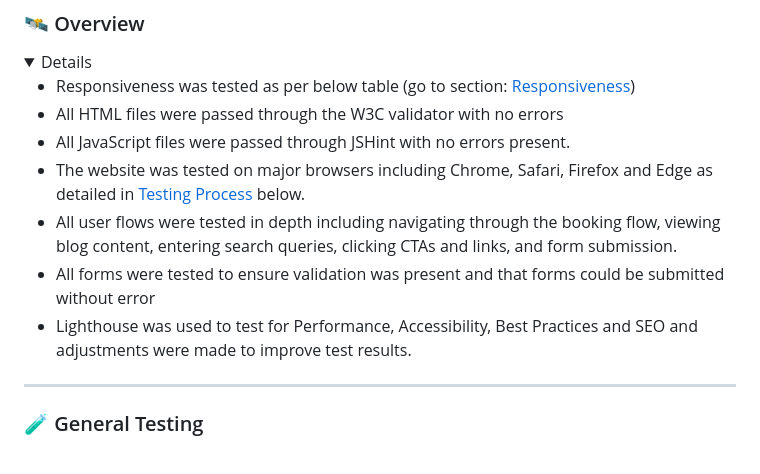
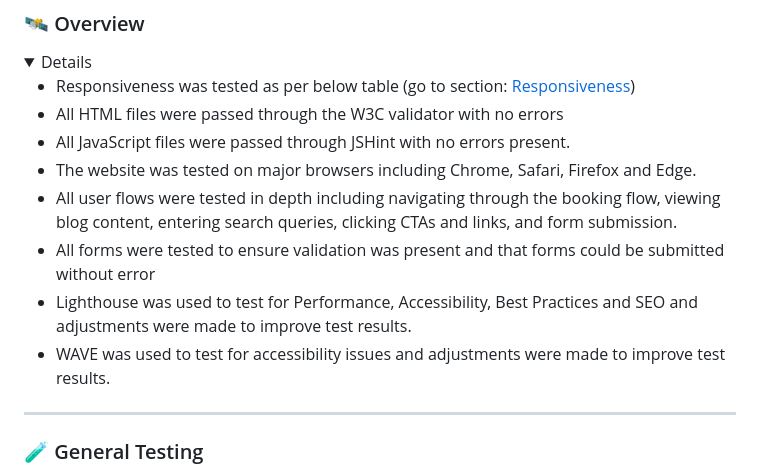
Before and after one commit to CarlMurray/flyUX-pp4, a Markdown page: README.md, the part around one of its changes. Drawn GitHub-style; folded sections open.

```diff
--- a/README.md
+++ b/README.md
@@ -567,10 +618,11 @@ This section outlines the various technologies used throughout the project and t
 - Responsiveness was tested as per below table (go to section: [Responsiveness](#responsiveness))
 - All HTML files were passed through the W3C validator with no errors
 - All JavaScript files were passed through JSHint with no errors present.
-- The website was tested on major browsers including Chrome, Safari, Firefox and Edge as detailed in [Testing Process](#testing-process) below.
+- The website was tested on major browsers including Chrome, Safari, Firefox and Edge.
 - All user flows were tested in depth including navigating through the booking flow, viewing blog content, entering search queries, clicking CTAs and links, and form submission.
 - All forms were tested to ensure validation was present and that forms could be submitted without error
 - Lighthouse was used to test for Performance, Accessibility, Best Practices and SEO and adjustments were made to improve test results.
+- WAVE was used to test for accessibility issues and adjustments were made to improve test results.
 
 </details>
 
```
Also changed, not shown: other parts of README.md (+98 -0 lines).
